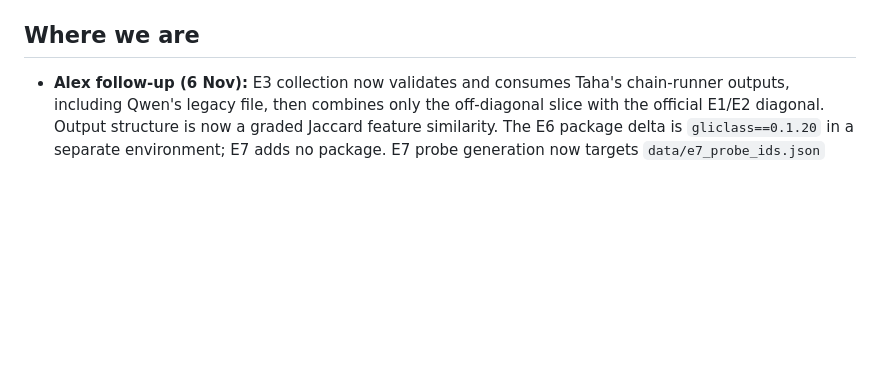
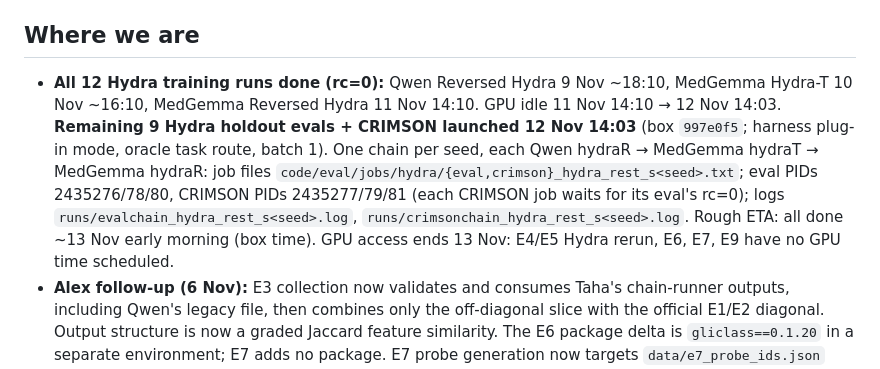
Before and after one commit to TahaSabir0/sharing-or-specializing, a Markdown page: STATUS.md, the part around one of its changes. GitHub-like rendering; blank space fills up the shorter version.

Commit message:
STATUS: Hydra training done; remaining 9 Hydra holdout evals + CRIMSON launched 12 Nov

```diff
--- a/STATUS.md
+++ b/STATUS.md
@@ -4,6 +4,14 @@
 Runs: `results/RUNS.csv`. New teammates: `KICKSTART.md`.
 
 ## Where we are
+- **All 12 Hydra training runs done (rc=0):** Qwen Reversed Hydra 9 Nov ~18:10, MedGemma Hydra-T 10 Nov ~16:10,
+  MedGemma Reversed Hydra 11 Nov 14:10. GPU idle 11 Nov 14:10 → 12 Nov 14:03.
+  **Remaining 9 Hydra holdout evals + CRIMSON launched 12 Nov 14:03** (box `997e0f5`; harness plug-in mode, oracle
+  task route, batch 1). One chain per seed, each Qwen hydraR → MedGemma hydraT → MedGemma hydraR:
+  job files `code/eval/jobs/hydra/{eval,crimson}_hydra_rest_s<seed>.txt`; eval PIDs 2435276/78/80, CRIMSON PIDs
+  2435277/79/81 (each CRIMSON job waits for its eval's rc=0); logs `runs/evalchain_hydra_rest_s<seed>.log`,
+  `runs/crimsonchain_hydra_rest_s<seed>.log`. Rough ETA: all done ~13 Nov early morning (box time).
+  GPU access ends 13 Nov: E4/E5 Hydra rerun, E6, E7, E9 have no GPU time scheduled.
 - **Alex follow-up (6 Nov):** E3 collection now validates and consumes Taha's chain-runner
   outputs, including Qwen's legacy file, then combines only the off-diagonal slice with the
   official E1/E2 diagonal. Output structure is now a graded Jaccard feature similarity.
```
Also changed, not shown: other parts of STATUS.md (+1 -1 lines).
